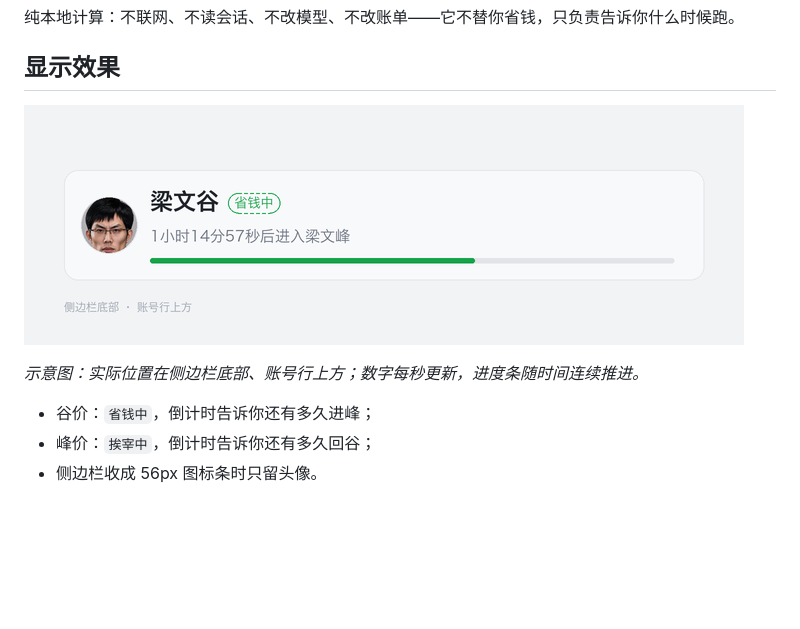
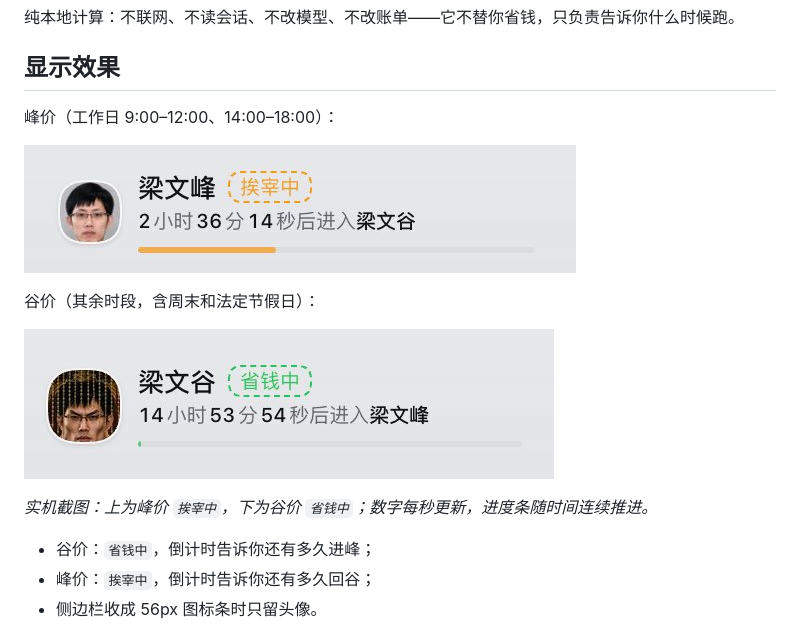
Before and after one commit to sukholovskyyy/dsh-liang-price-badge, a Markdown page: README.md, the part around the change. Drawn GitHub-style; pictures changed too: assets/peak.jpg (added), assets/preview.png (deleted), assets/valley.jpg (added); blank space fills up the shorter version.

Commit message:
docs: 换实机截图（峰/谷），恢复真实时钟
- README 用 peak.jpg / valley.jpg 两张实机截图
- 移除临时时钟偏移
- 删除示意图 preview.png

```diff
--- a/README.md
+++ b/README.md
@@ -18,9 +18,15 @@
 
 ## 显示效果
 
-![侧边栏效果示意](assets/preview.png)
+峰价（工作日 9:00–12:00、14:00–18:00）：
 
-*示意图：实际位置在侧边栏底部、账号行上方；数字每秒更新，进度条随时间连续推进。*
+![峰价实机截图](assets/peak.jpg)
+
+谷价（其余时段，含周末和法定节假日）：
+
+![谷价实机截图](assets/valley.jpg)
+
+*实机截图：上为峰价 `挨宰中`，下为谷价 `省钱中`；数字每秒更新，进度条随时间连续推进。*
 
 - 谷价：`省钱中`，倒计时告诉你还有多久进峰；
 - 峰价：`挨宰中`，倒计时告诉你还有多久回谷；
```
Also changed, not shown: 1 other file.
